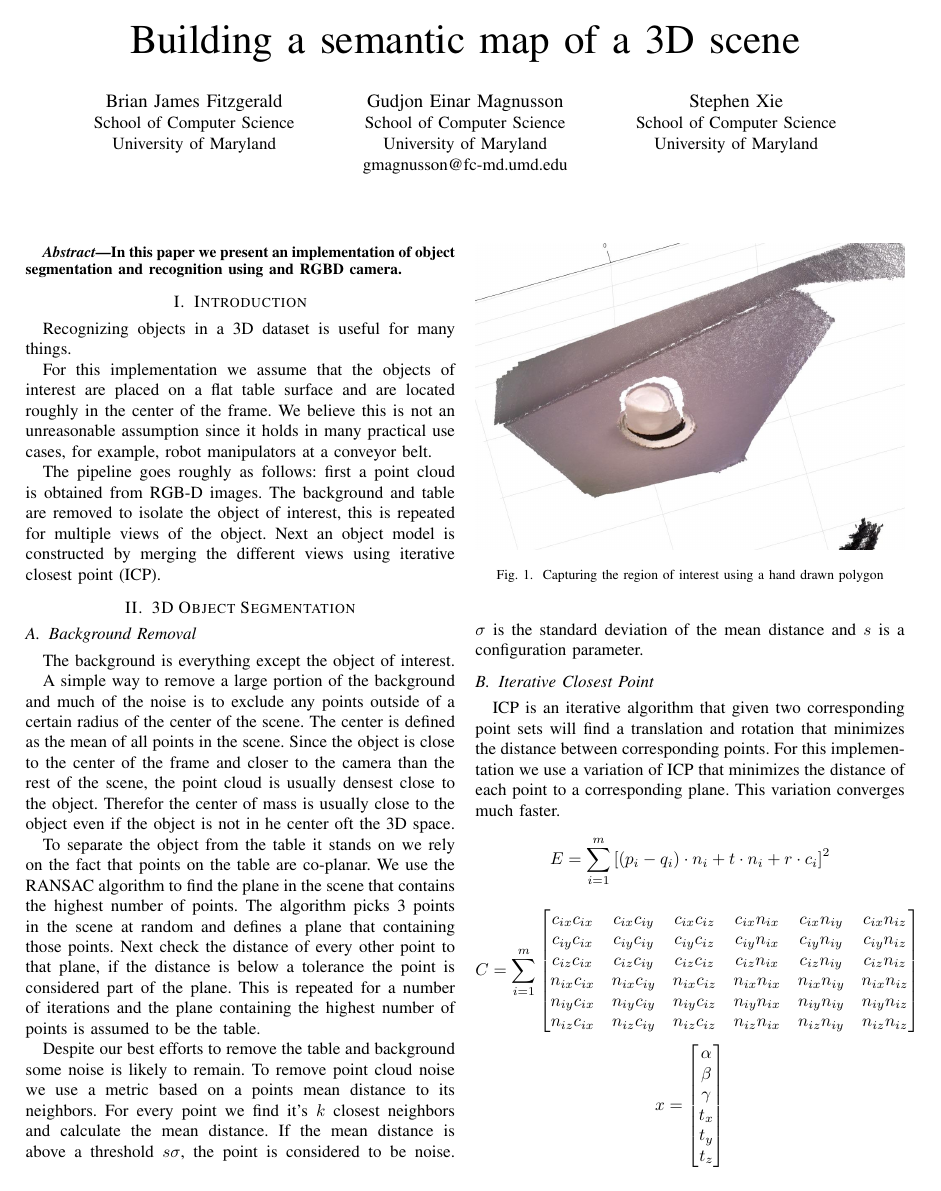
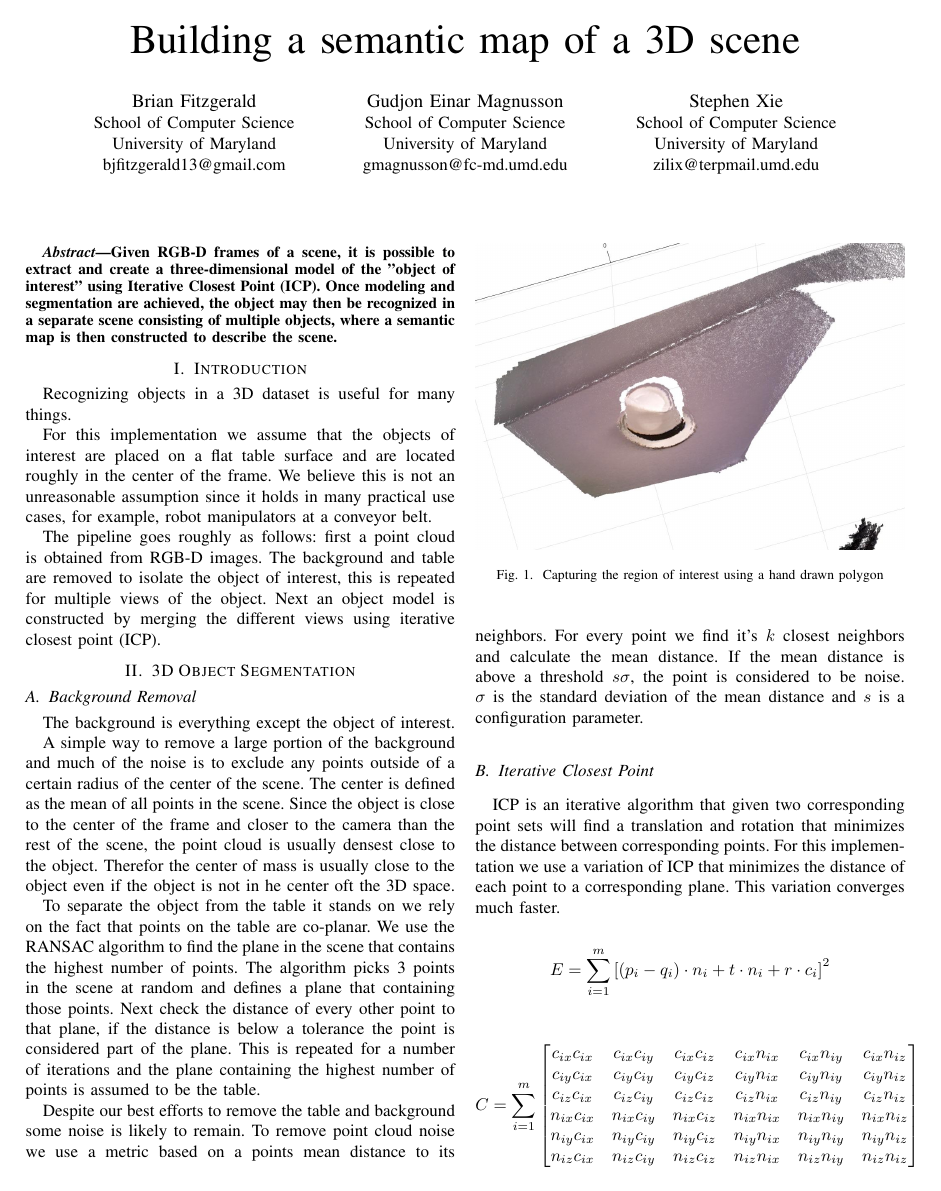
Before and after one commit to bjfitzgerald/SexySemanticMapping, a LaTeX paper (Report/Report.tex): page 1 of 2. Compiled offline with pdfLaTeX; a missing font is replaced by an installed copy or a similar font; a LaTeX package or settings file that is missing is left out.

Commit message:
Elaborated on abstract

```diff
--- a/Report/Report.tex
+++ b/Report/Report.tex
@@ -329,9 +329,10 @@
 % use a multiple column layout for up to three different
 % affiliations
 \author{
-\IEEEauthorblockN{Brian James Fitzgerald}
+\IEEEauthorblockN{Brian Fitzgerald}
 \IEEEauthorblockA{School of Computer Science\\
-University of Maryland}
+University of Maryland\\
+bjfitzgerald13@gmail.com}
 \and
 \IEEEauthorblockN{Gudjon Einar Magnusson}
 \IEEEauthorblockA{School of Computer Science\\
@@ -340,7 +341,8 @@ gmagnusson@fc-md.umd.edu}
 \and
 \IEEEauthorblockN{Stephen Xie}
 \IEEEauthorblockA{School of Computer Science\\
-University of Maryland}
+University of Maryland\\
+zilix@terpmail.umd.edu}
 }
 
 
@@ -350,7 +352,11 @@ University of Maryland}
 % As a general rule, do not put math, special symbols or citations
 % in the abstract
 \begin{abstract}
-In this paper we present an implementation of object segmentation and recognition using and RGBD camera.
+Given RGB-D frames of a scene, it is possible to extract and create a three-dimensional
+model of the "object of interest" using Iterative Closest Point (ICP). Once modeling and
+segmentation are achieved, the object may then be recognized in a separate scene
+consisting of multiple objects, where a semantic map is then constructed to describe the
+scene.
 \end{abstract}
 
 % no keywords
```
Also changed, not shown: Report/Report.pdf.
